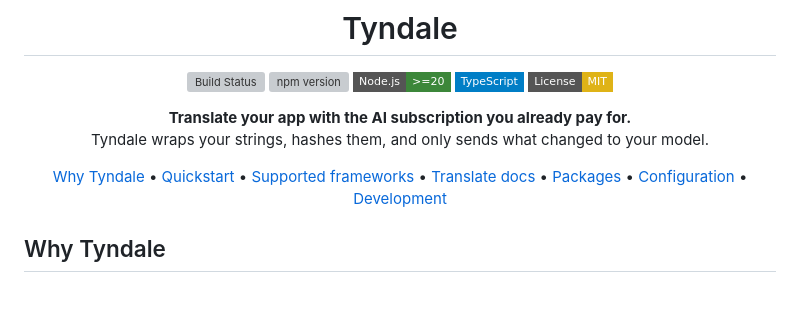
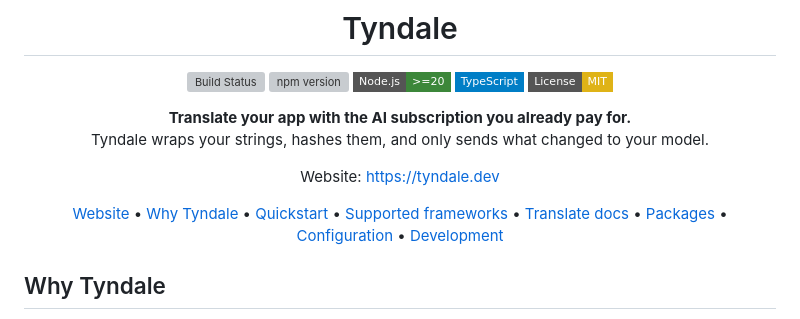
Before and after one commit to ogrodev/tyndale, a Markdown page: README.md, the part around the change. Drawn GitHub-style; badges without logos; blank space fills up the shorter version; grey boxes are pictures that could not be loaded.

Commit message:
docs: add tyndale.dev website link to README
- Add plain-text URL above nav links for renderers that strip markdown
- Prepend website link to the quick-nav bar

```diff
--- a/README.md
+++ b/README.md
@@ -13,7 +13,9 @@
 **Translate your app with the AI subscription you already pay for.**
 Tyndale wraps your strings, hashes them, and only sends what changed to your model.
 
-[Why Tyndale](#why-tyndale) • [Quickstart](#quickstart) • [Supported frameworks](#supported-frameworks) • [Translate docs](#translate-documentation) • [Packages](#packages) • [Configuration](#configuration) • [Development](#development)
+Website: https://tyndale.dev
+
+[Website](https://tyndale.dev) • [Why Tyndale](#why-tyndale) • [Quickstart](#quickstart) • [Supported frameworks](#supported-frameworks) • [Translate docs](#translate-documentation) • [Packages](#packages) • [Configuration](#configuration) • [Development](#development)
 
 </div>
 
```
